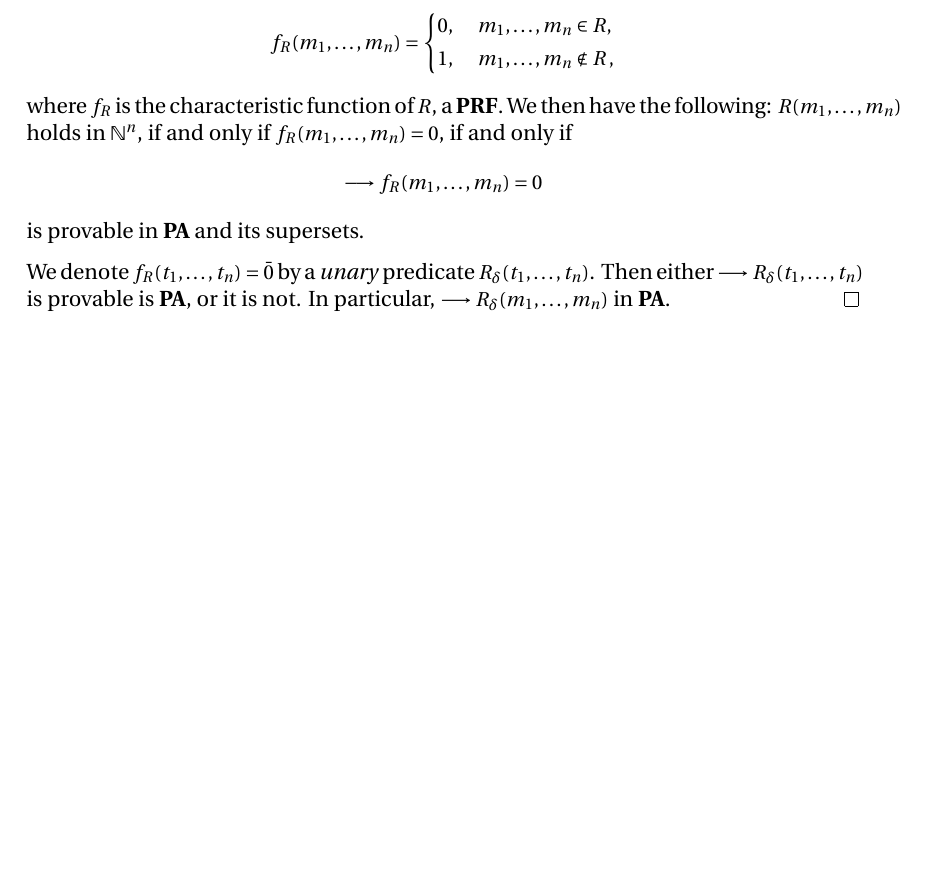
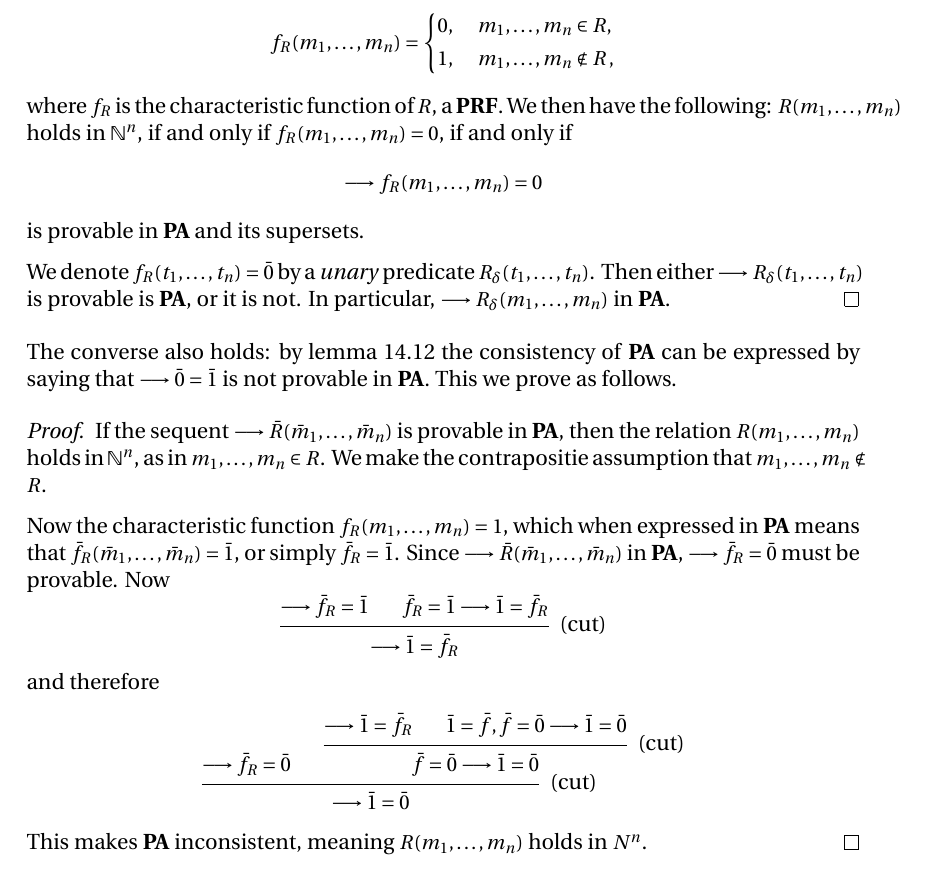
Before and after one commit to SeSodesa/tau-proof-theory-lecture-notes, a LaTeX document (main.tex): part of page 42 of 42 before the commit and part of page 42 of 43 after it, cut so that both start at the same text, the shorter picture padded with empty space. Compiled offline with XeLaTeX.

Commit message:
Added proof of converse of lemma 10.6.1

```diff
--- a/main.tex
+++ b/main.tex
@@ -3015,6 +3015,42 @@ of \(R\), \(f_R\), so that
     \(\seq R_\delta(m_1,\ldots,m_n)\) in \PA{}.
 \end{proof}
 
+The converse also holds: by lemma \ref{lem:10.5} the consistency of \PA{}
+can be expressed by saying that \(\seq\bar0=\bar1\) is not provable in \PA{}.
+This we prove as follows.
+
+\begin{proof}
+    If the sequent \(\seq\bar R(\bar m_1,\ldots,\bar m_n)\)
+    is provable in \PA{}, then the relation \(R(m_1,\ldots,m_n)\)
+    holds in \(\Nset^n\), as in \(m_1,\ldots,m_n\in R\).
+    We make the contrapositie assumption that \(m_1,\ldots,m_n\notin R\).
+
+    Now the characteristic function \(f_R(m_1,\ldots,m_n) = 1\),
+    which when expressed in \PA{} means that
+    \(\bar f_R(\bar m_1,\ldots,\bar m_n) = \bar1\),
+    or simply \(\bar f_R = \bar1\).
+    Since \(\seq\bar R(\bar m_1,\ldots,\bar m_n)\) in \PA{},
+    \(\seq\bar f_R =\bar0\) must be provable. Now
+\begin{equation*}
+    \begin{prooftree}
+        \hypo{\seq\bar f_R=\bar1}
+        \hypo{\bar f_R=\bar1\seq\bar1=\bar f_R}
+        \infer2[\eqref{eq:cut}]{\seq\bar1=\bar f_R}
+    \end{prooftree}
+\end{equation*}
+and therefore
+\begin{equation*}
+    \begin{prooftree}
+        \hypo{\seq\bar f_R=\bar0}
+        \hypo{\seq\bar1=\bar f_R}
+        \hypo{\bar1=\bar f, \bar f=\bar0\seq\bar1=\bar0}
+        \infer2[\eqref{eq:cut}]{\bar f=\bar0\seq\bar1=\bar0}
+        \infer2[\eqref{eq:cut}]{\seq\bar1=\bar0}
+    \end{prooftree}
+\end{equation*}
+This makes \PA{} inconsistent, meaning \(R(m_1,\ldots,m_n)\) holds in \(N^n\).
+\end{proof}
+
 \section{The relation between Peano arithmetic and natural numbers}
 
 \section{Gödel numbering}
```
